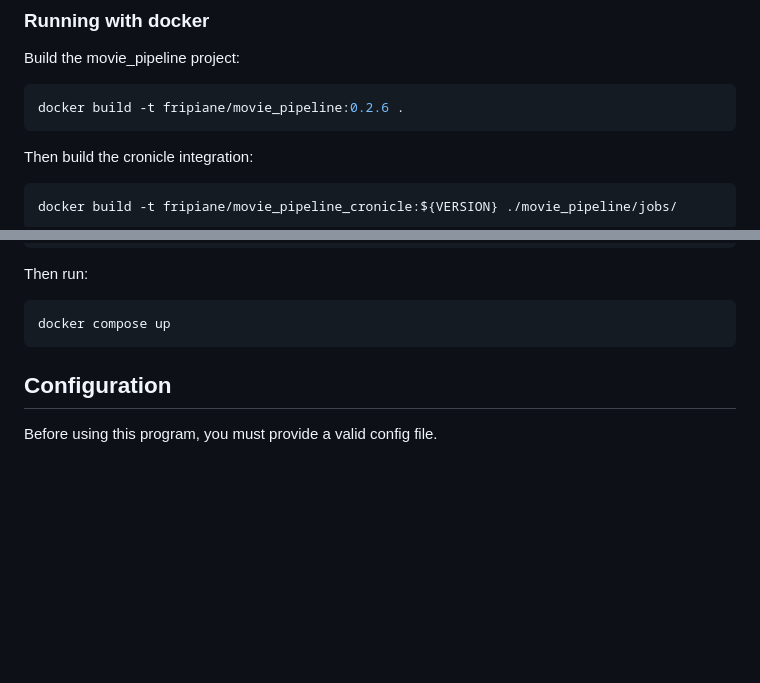
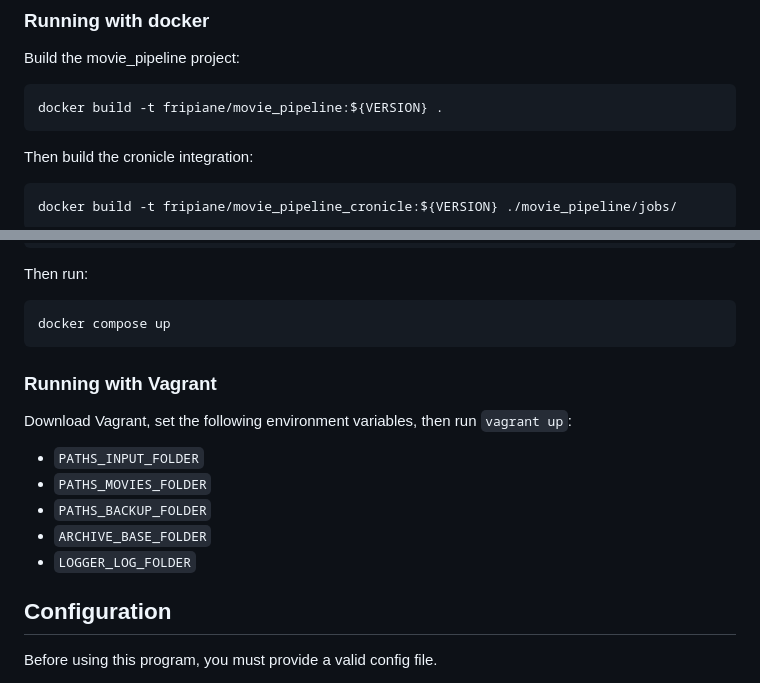
Before and after one commit to GdPaul1234/movie-pipeline, a Markdown page: README.md, 2 parts joined by grey strips. Drawn GitHub-style; blank space fills up the shorter version.

````diff
--- a/README.md
+++ b/README.md
@@ -53,7 +53,7 @@ movie_pipeline_job_process_movie
 Build the movie_pipeline project:
 
 ```sh
-docker build -t fripiane/movie_pipeline:0.2.6 .
+docker build -t fripiane/movie_pipeline:${VERSION} .
 ```
 
 Then build the cronicle integration:
@@ -87,6 +87,16 @@ Then run:
 ```sh
 docker compose up
 ```
+
+### Running with Vagrant
+
+Download Vagrant, set the following environment variables, then run `vagrant up`:
+
+- `PATHS_INPUT_FOLDER`
+- `PATHS_MOVIES_FOLDER`
+- `PATHS_BACKUP_FOLDER`
+- `ARCHIVE_BASE_FOLDER`
+- `LOGGER_LOG_FOLDER`
 
 ## Configuration
 
````
